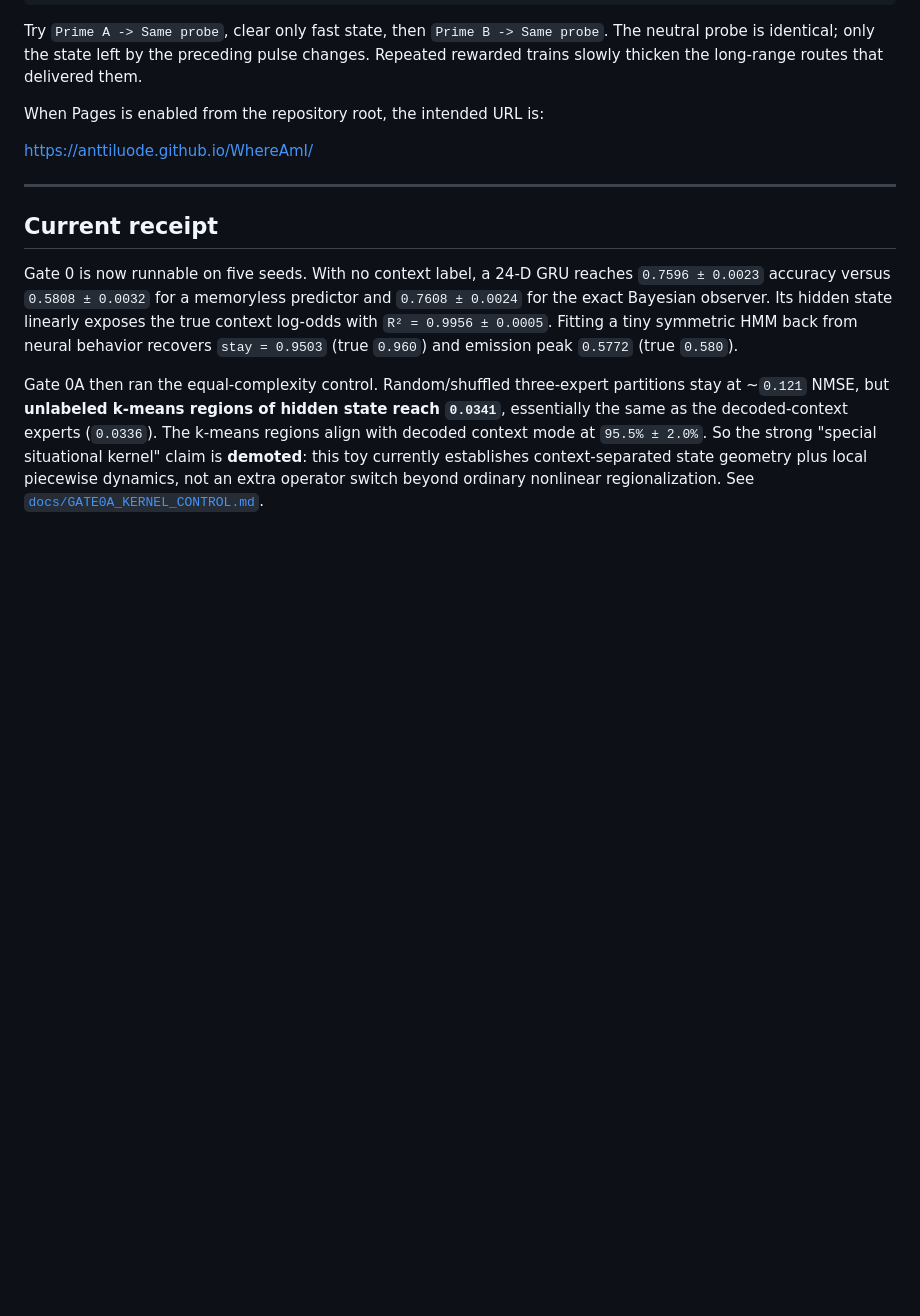
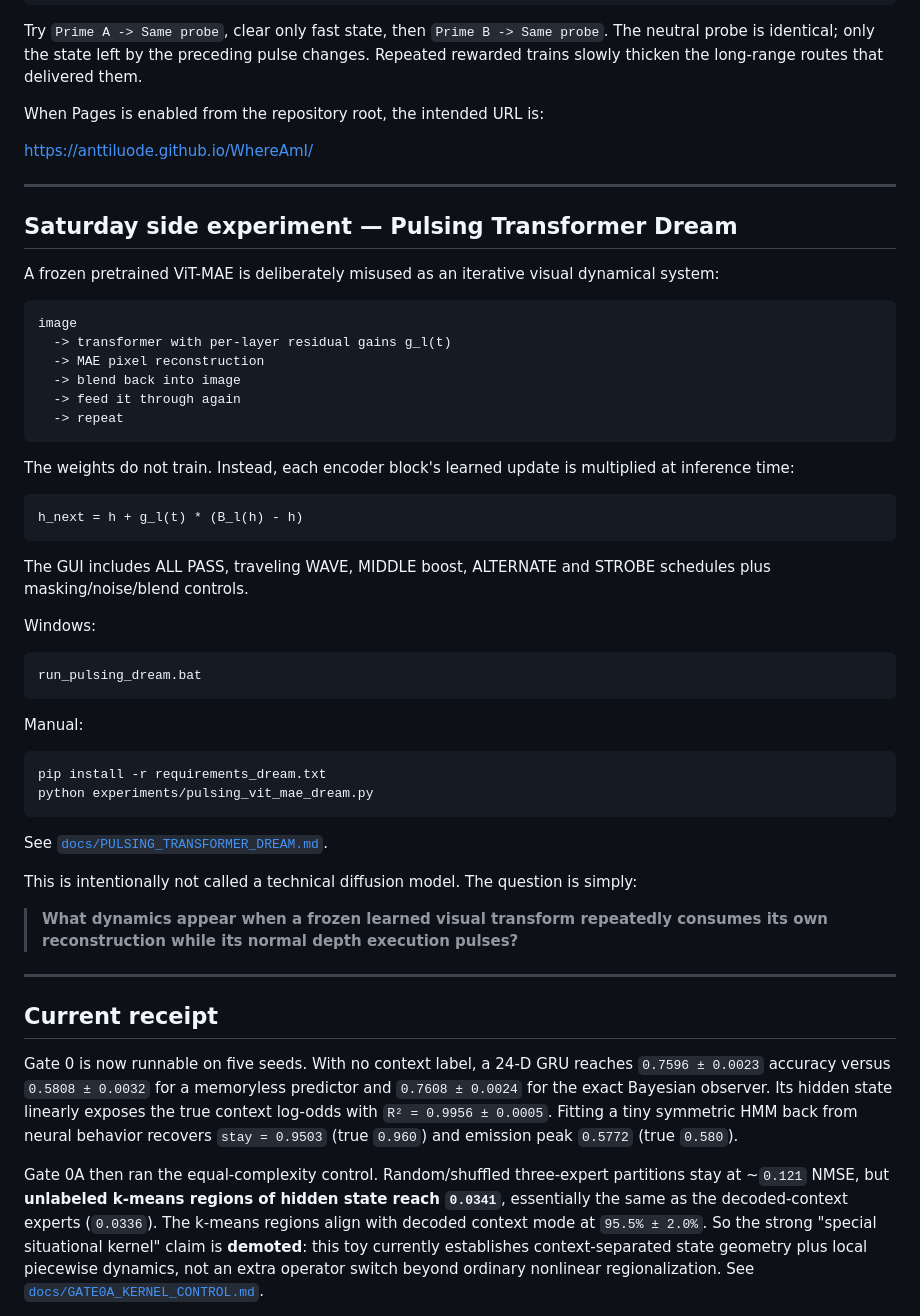
Before and after one commit to anttiluode/WhereAmI, a Markdown page: README.md, the part around the change. Drawn GitHub-style; blank space fills up the shorter version.

Commit message:
Link pulsing transformer dream from README

````diff
--- a/README.md
+++ b/README.md
@@ -53,6 +53,50 @@ Repeated rewarded trains slowly thicken the long-range routes that delivered the
 When Pages is enabled from the repository root, the intended URL is:
 
 https://anttiluode.github.io/WhereAmI/
+
+---
+
+
+
+## Saturday side experiment — Pulsing Transformer Dream
+
+A frozen pretrained ViT-MAE is deliberately misused as an iterative visual dynamical system:
+
+```text
+image
+  -> transformer with per-layer residual gains g_l(t)
+  -> MAE pixel reconstruction
+  -> blend back into image
+  -> feed it through again
+  -> repeat
+```
+
+The weights do not train. Instead, each encoder block's learned update is multiplied at inference time:
+
+```text
+h_next = h + g_l(t) * (B_l(h) - h)
+```
+
+The GUI includes ALL PASS, traveling WAVE, MIDDLE boost, ALTERNATE and STROBE schedules plus masking/noise/blend controls.
+
+Windows:
+
+```bat
+run_pulsing_dream.bat
+```
+
+Manual:
+
+```bash
+pip install -r requirements_dream.txt
+python experiments/pulsing_vit_mae_dream.py
+```
+
+See [`docs/PULSING_TRANSFORMER_DREAM.md`](docs/PULSING_TRANSFORMER_DREAM.md).
+
+This is intentionally not called a technical diffusion model. The question is simply:
+
+> **What dynamics appear when a frozen learned visual transform repeatedly consumes its own reconstruction while its normal depth execution pulses?**
 
 ---
 
````
